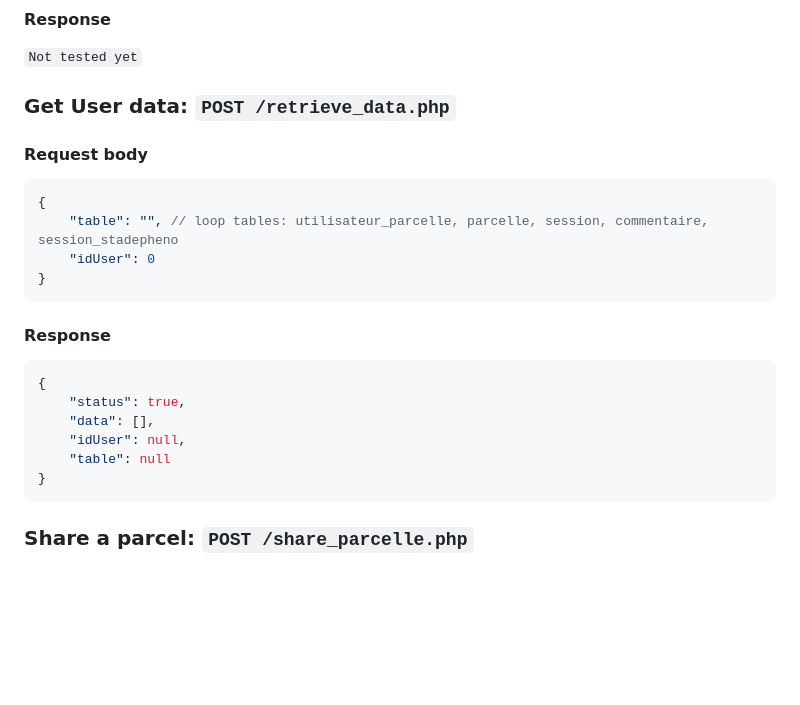
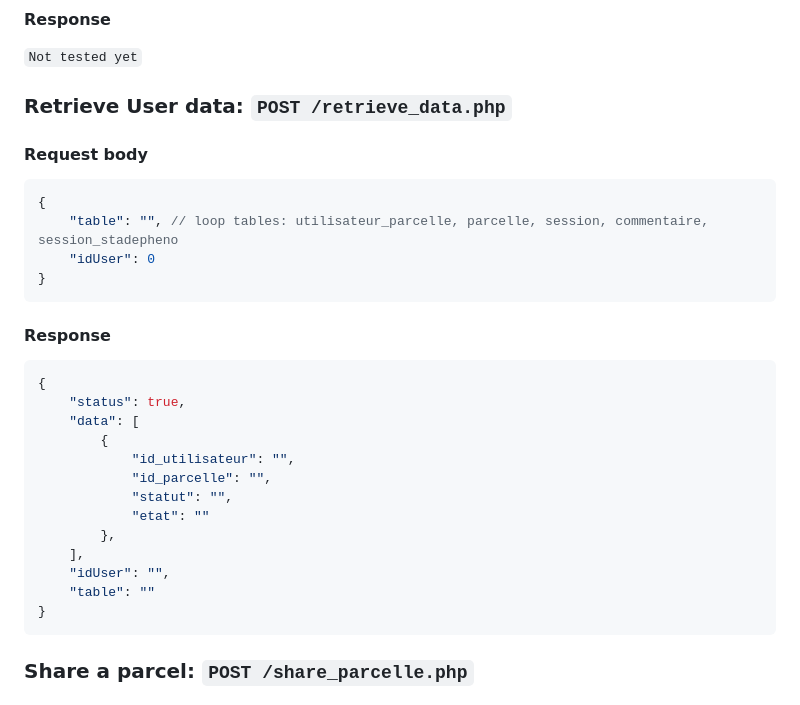
Before and after one commit to Agrotic-Supagro/ApexVigne, a Markdown page: README.md, the part around the change. GitHub-like rendering; blank space fills up the shorter version.

Commit message:
Update API Doc

````diff
--- a/README.md
+++ b/README.md
@@ -109,7 +109,7 @@ BaseURL: `https://www.agrotic.org/apexv3-sync`
 #### Response
 ```Not tested yet```
 
-### Get User data: `POST /retrieve_data.php`
+### Retrieve User data: `POST /retrieve_data.php`
 #### Request body
 ```json
 {
@@ -121,9 +121,16 @@ BaseURL: `https://www.agrotic.org/apexv3-sync`
 ```json
 {
     "status": true,
-    "data": [],
-    "idUser": null,
-    "table": null
+    "data": [
+        {
+            "id_utilisateur": "",
+            "id_parcelle": "",
+            "statut": "",
+            "etat": ""
+        },
+    ],
+    "idUser": "",
+    "table": ""
 }
 ```
 
````
